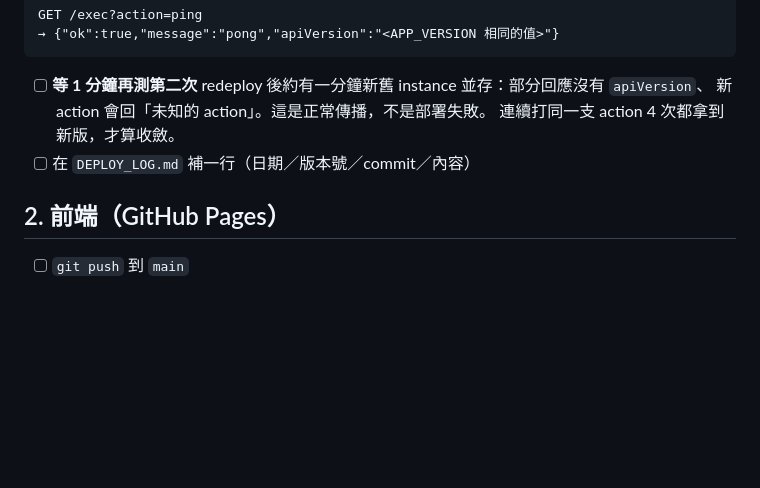
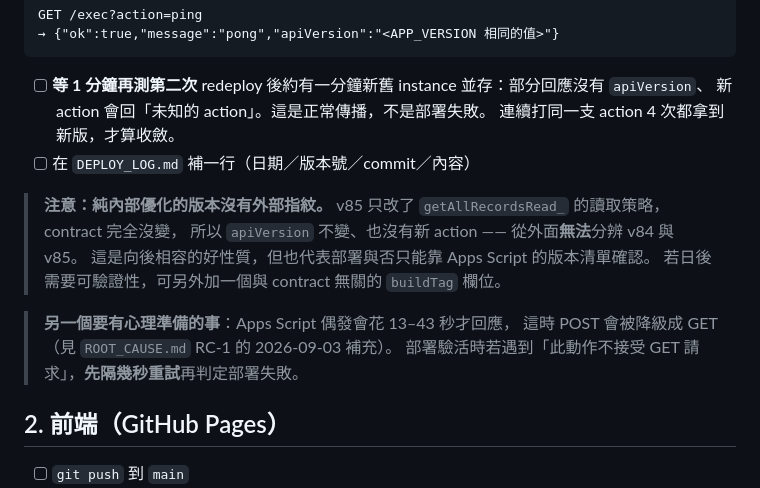
Before and after one commit to shark7763-del/-yulin-taekwondo-kpi-nutrition-system, a Markdown page: DEPLOY_CHECKLIST.md, the part around the change. GitHub-like rendering; blank space fills up the shorter version.

```diff
--- a/DEPLOY_CHECKLIST.md
+++ b/DEPLOY_CHECKLIST.md
@@ -44,6 +44,16 @@ GET /exec?action=ping
       連續打同一支 action 4 次都拿到新版，才算收斂。
 - [ ] 在 `DEPLOY_LOG.md` 補一行（日期／版本號／commit／內容）
 
+> **注意：純內部優化的版本沒有外部指紋。**
+> v85 只改了 `getAllRecordsRead_` 的讀取策略，contract 完全沒變，
+> 所以 `apiVersion` 不變、也沒有新 action —— 從外面**無法**分辨 v84 與 v85。
+> 這是向後相容的好性質，但也代表部署與否只能靠 Apps Script 的版本清單確認。
+> 若日後需要可驗證性，可另外加一個與 contract 無關的 `buildTag` 欄位。
+
+> **另一個要有心理準備的事**：Apps Script 偶發會花 13–43 秒才回應，
+> 這時 POST 會被降級成 GET（見 `ROOT_CAUSE.md` RC-1 的 2026-09-03 補充）。
+> 部署驗活時若遇到「此動作不接受 GET 請求」，**先隔幾秒重試**再判定部署失敗。
+
 ## 2. 前端（GitHub Pages）
 
 - [ ] `git push` 到 `main`
```
Also changed, not shown: ROOT_CAUSE.md (+34 -0 lines).
